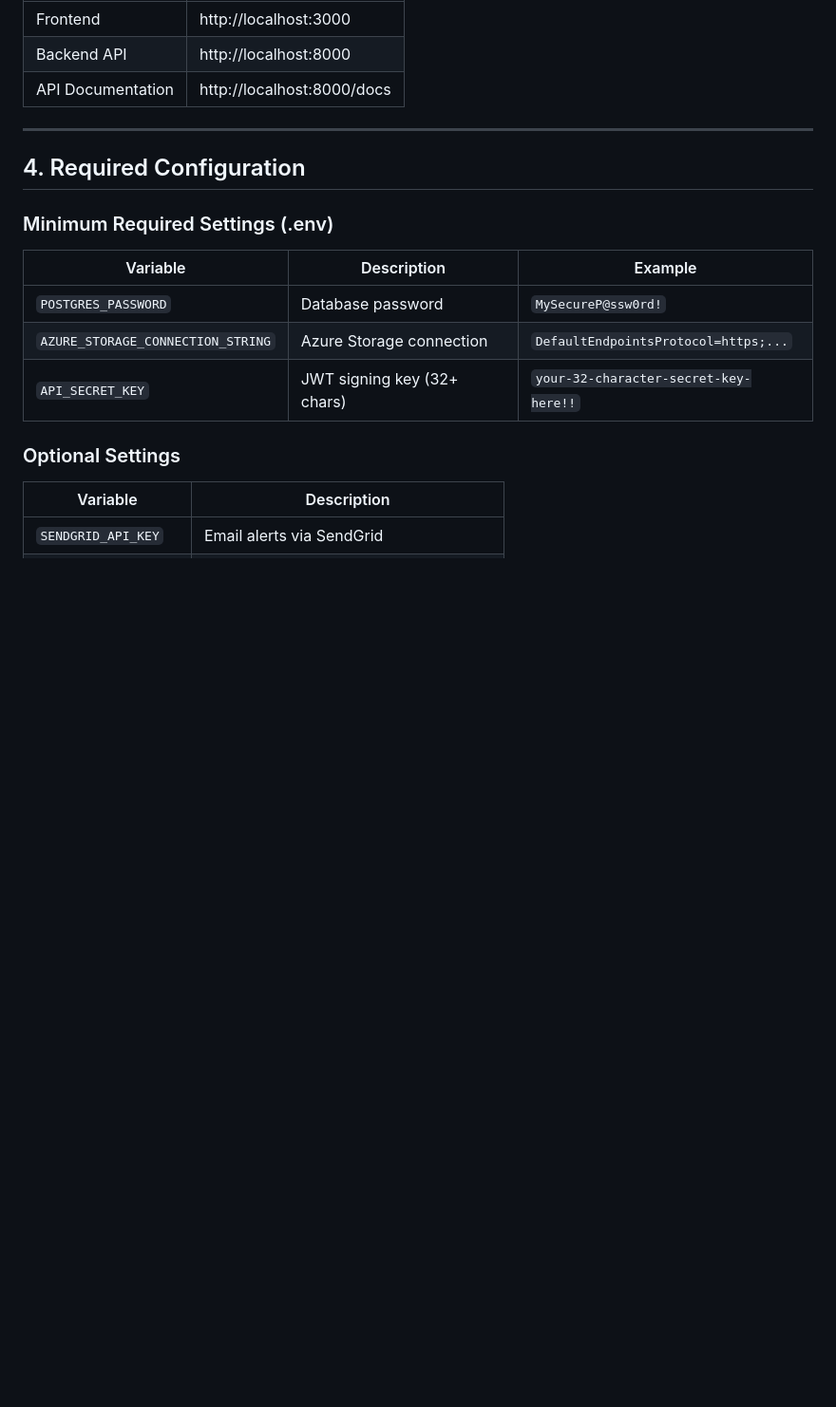
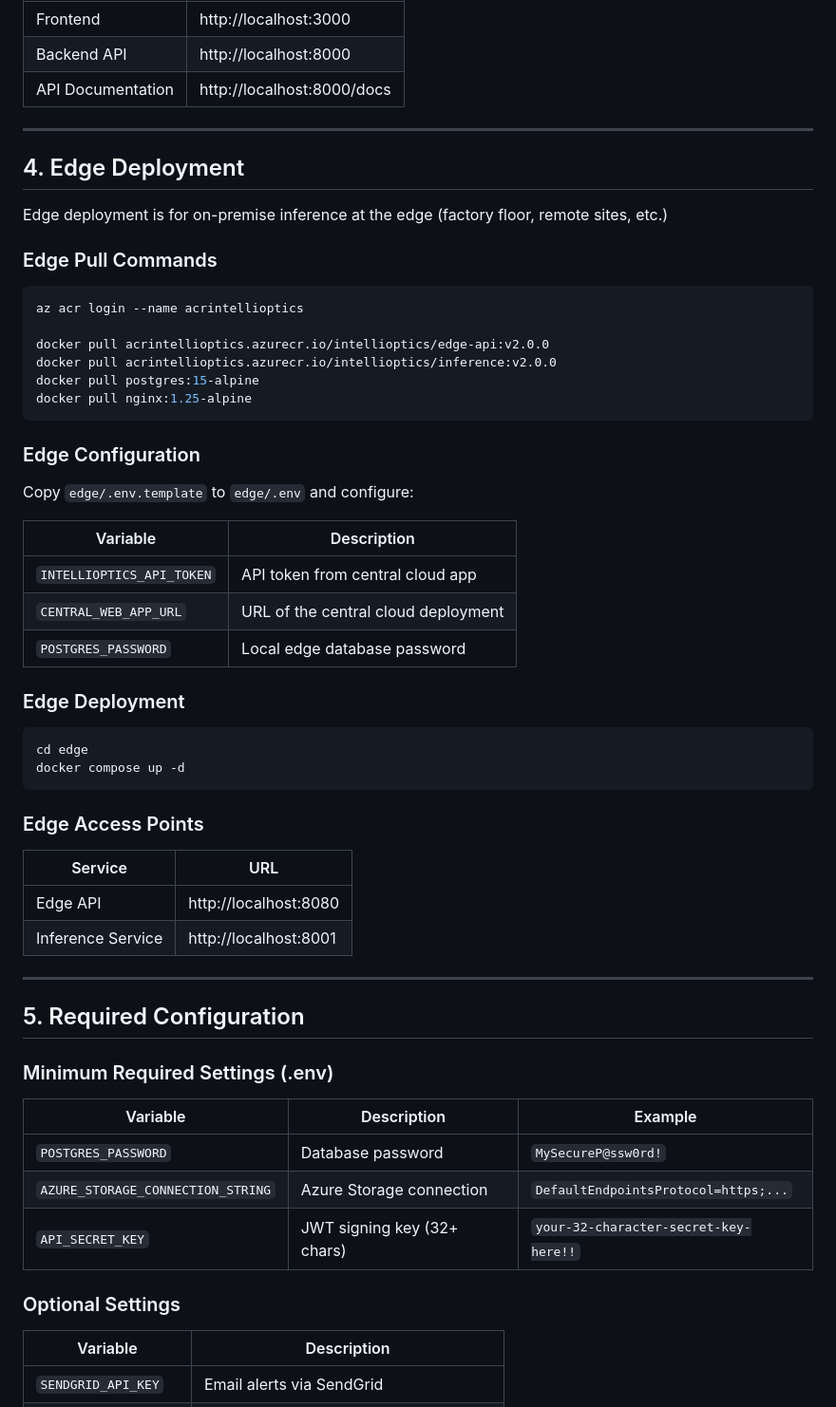
Before and after one commit to thamain1/IntelliOptics-2.0, a Markdown page: docs/DEPLOYMENT-RELEASE-v2.0.0.md, the part around one of its changes. Shown at 95% size. Rendered like a GitHub page; blank space fills up the shorter version.

Commit message:
Add edge images to deployment documentation
- Added edge-api and inference images to ACR listing
- Added edge deployment section with pull commands
- Added edge configuration requirements
- All 5 images now documented (3 cloud + 2 edge)

Co-Authored-By: Claude Opus 4.5 <noreply@anthropic.com>

````diff
--- a/docs/DEPLOYMENT-RELEASE-v2.0.0.md
+++ b/docs/DEPLOYMENT-RELEASE-v2.0.0.md
@@ -134,7 +145,44 @@ docker compose -f docker-compose.prod.yml up -d
 
 ---
 
-## 4. Required Configuration
+## 4. Edge Deployment
+
+Edge deployment is for on-premise inference at the edge (factory floor, remote sites, etc.)
+
+### Edge Pull Commands
+```powershell
+az acr login --name acrintellioptics
+
+docker pull acrintellioptics.azurecr.io/intellioptics/edge-api:v2.0.0
+docker pull acrintellioptics.azurecr.io/intellioptics/inference:v2.0.0
+docker pull postgres:15-alpine
+docker pull nginx:1.25-alpine
+```
+
+### Edge Configuration
+Copy `edge/.env.template` to `edge/.env` and configure:
+
+| Variable | Description |
+|----------|-------------|
+| `INTELLIOPTICS_API_TOKEN` | API token from central cloud app |
+| `CENTRAL_WEB_APP_URL` | URL of the central cloud deployment |
+| `POSTGRES_PASSWORD` | Local edge database password |
+
+### Edge Deployment
+```powershell
+cd edge
+docker compose up -d
+```
+
+### Edge Access Points
+| Service | URL |
+|---------|-----|
+| Edge API | http://localhost:8080 |
+| Inference Service | http://localhost:8001 |
+
+---
+
+## 5. Required Configuration
 
 ### Minimum Required Settings (.env)
 
````
Also changed, not shown: other parts of docs/DEPLOYMENT-RELEASE-v2.0.0.md (+12 -1 lines).
